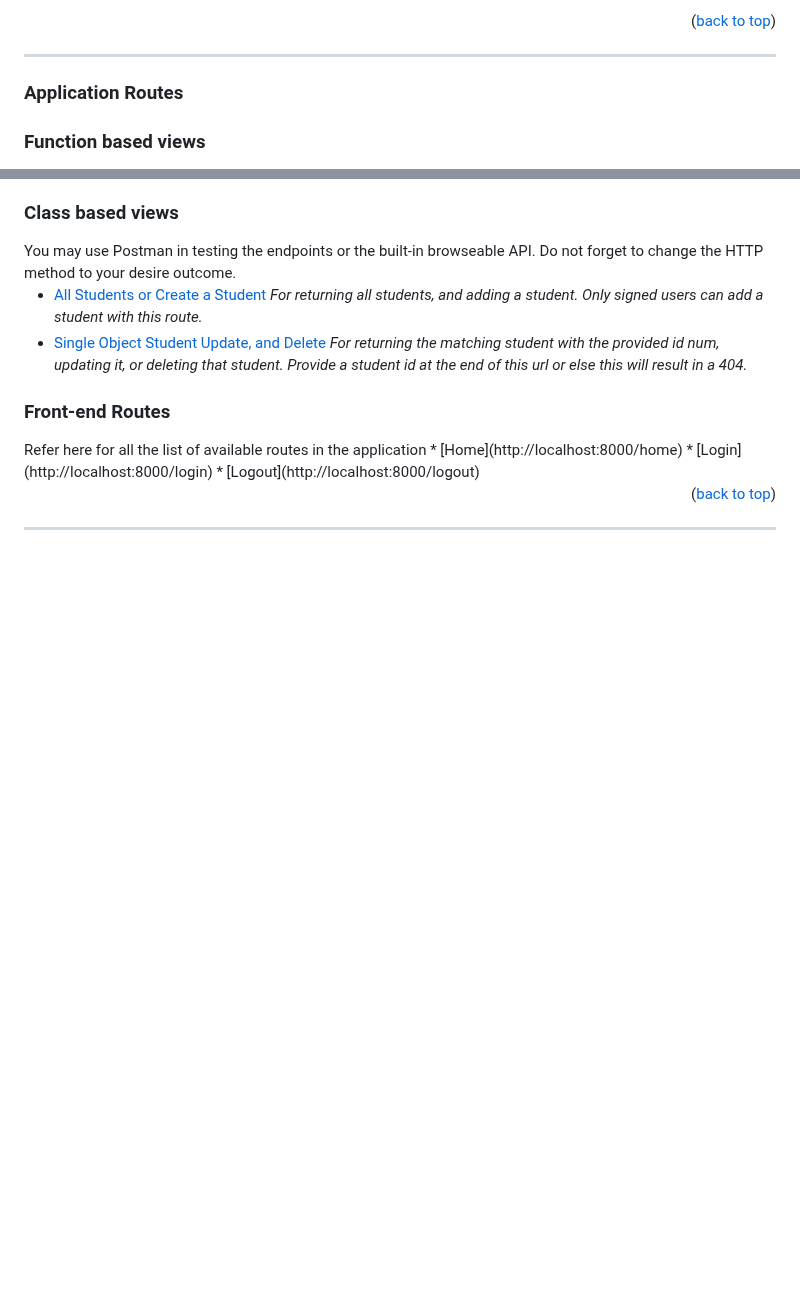
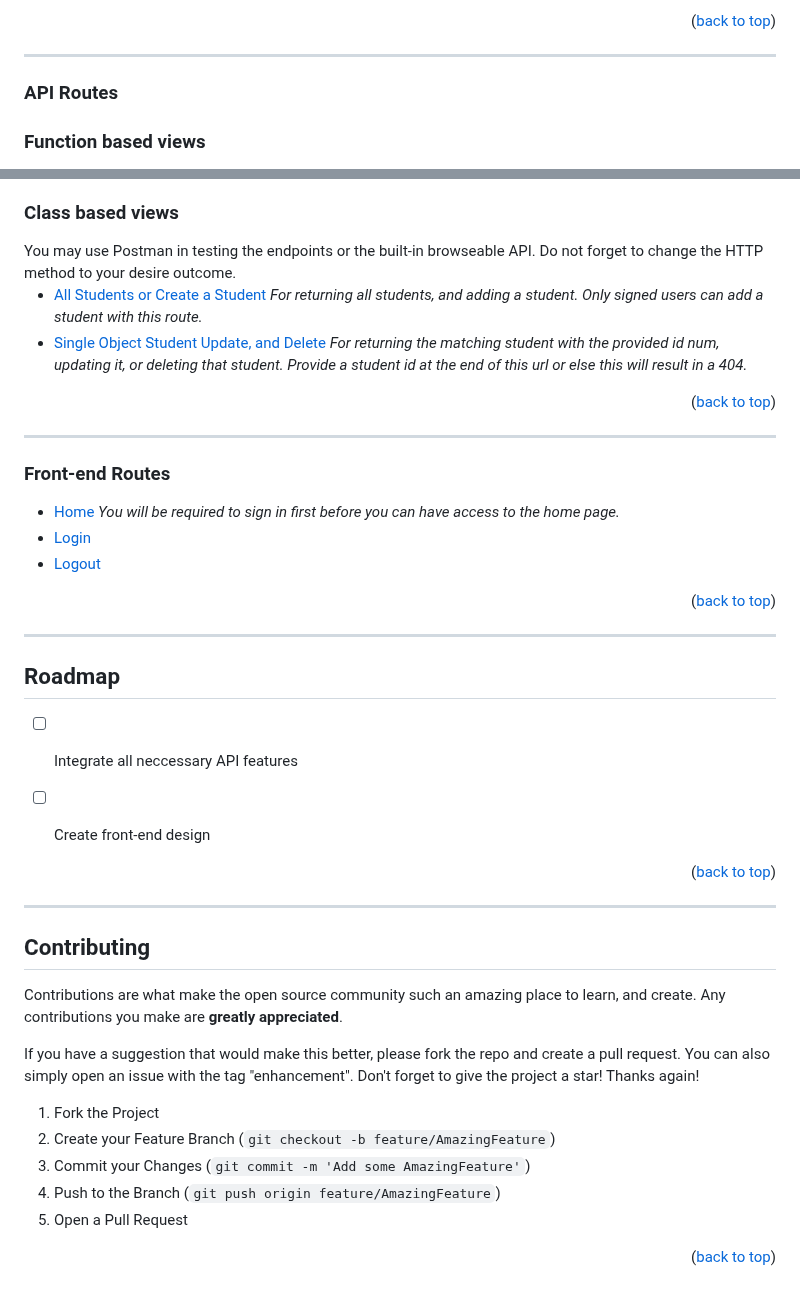
Before and after one commit to neekho/CEU-Student-Enrollement, a Markdown page: README.md, 2 parts joined by grey strips. Rendered like a GitHub page; blank space fills up the shorter version.

```diff
--- a/README.md
+++ b/README.md
@@ -86,7 +86,7 @@ _Once the local surver is running, open up a browser and go to http://localhost:
 
 ___________________________________________________________________________________________________
 
-### Application Routes
+### API Routes
 
 <h3>Function based views</h3>
 Refer here for all the list of available routes in the API. You may use Postman in testing the endpoints or the built-in browseable API.
@@ -107,13 +107,15 @@ Keep in mind, this is for all the function based view endpoints.
 * [Single Object Student Update, and Delete](http://localhost:8000/api/cbv<id>) _For returning the matching student with the provided id num, updating it, or deleting that student. Provide a student id at the end of this url or else this will result in a 404._
 
 
+<p align="right">(<a href="#readme-top">back to top</a>)</p>
 
-<h3>Front-end Routes</h3>
-Refer here for all the list of available routes in the application
-* [Home](http://localhost:8000/home)
+
+___________________________________________________________________________________________________
+
+### Front-end Routes
+* [Home](http://localhost:8000/home) _You will be required to sign in first before you can have access to the home page._
 * [Login](http://localhost:8000/login)
 * [Logout](http://localhost:8000/logout)
-
 
 
 
@@ -122,6 +124,35 @@ Refer here for all the list of available routes in the application
 
 ___________________________________________________________________________________________________
 
+
+<!-- ROADMAP -->
+## Roadmap
+
+- [ ] Integrate all neccessary API features
+
+- [ ] Create front-end design
+
+
+
+<p align="right">(<a href="#readme-top">back to top</a>)</p>
+
+___________________________________________________________________________________________________
+
+<!-- CONTRIBUTING -->
+## Contributing
+
+Contributions are what make the open source community such an amazing place to learn, and create. Any contributions you make are **greatly appreciated**.
+
+If you have a suggestion that would make this better, please fork the repo and create a pull request. You can also simply open an issue with the tag "enhancement".
+Don't forget to give the project a star! Thanks again!
+
+1. Fork the Project
+2. Create your Feature Branch (`git checkout -b feature/AmazingFeature`)
+3. Commit your Changes (`git commit -m 'Add some AmazingFeature'`)
+4. Push to the Branch (`git push origin feature/AmazingFeature`)
+5. Open a Pull Request
+
+<p align="right">(<a href="#readme-top">back to top</a>)</p>
 
 
 
```
